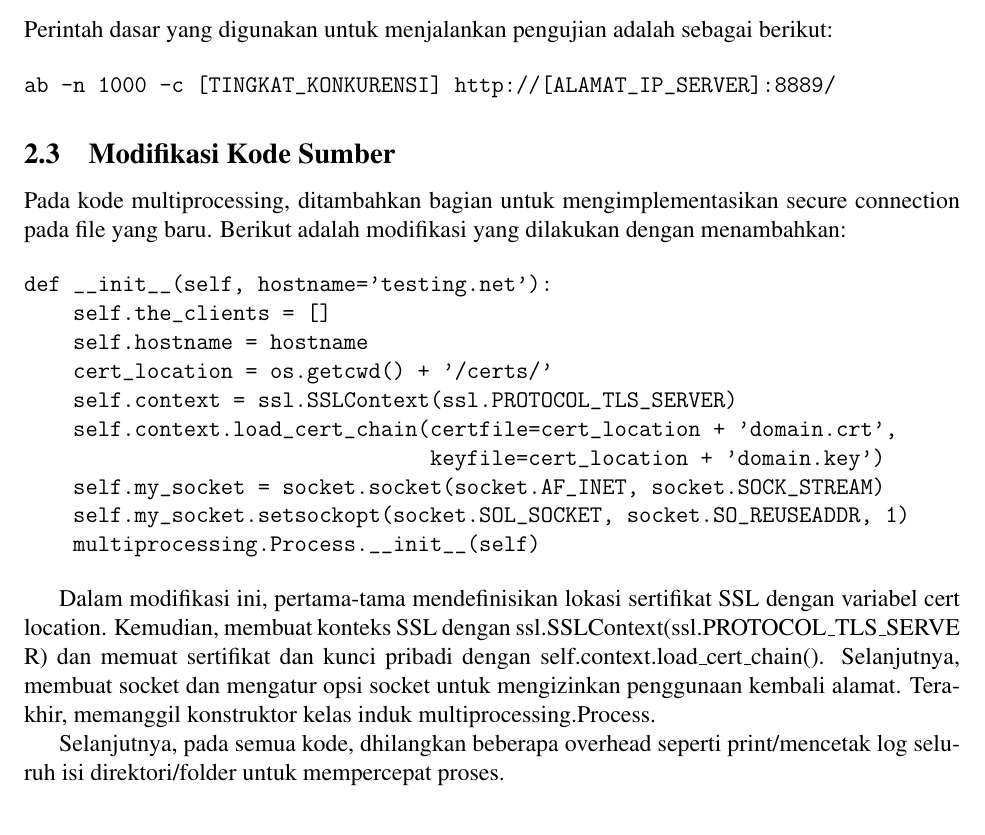
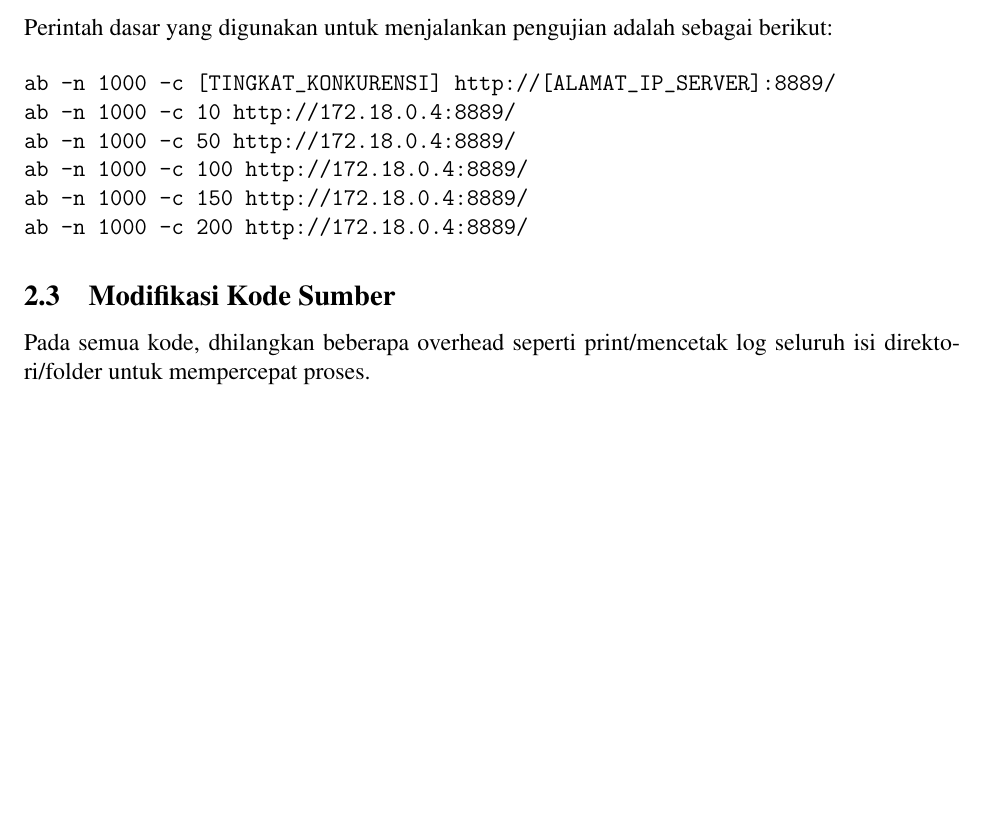
Before and after one commit to daf2a/Laporan_ETS_Progjar, a LaTeX document (Laporan_ETS_Progjar_5025211015.tex): part of page 5 of 8, cut so that both start at the same text. Compiled offline with pdfLaTeX.

Commit message:
Remove unnecessary code and optimize server performance

```diff
--- a/Laporan_ETS_Progjar_5025211015.tex
+++ b/Laporan_ETS_Progjar_5025211015.tex
@@ -122,28 +122,16 @@ Perintah dasar yang digunakan untuk menjalankan pengujian adalah sebagai berikut
 
 \begin{verbatim}
 ab -n 1000 -c [TINGKAT_KONKURENSI] http://[ALAMAT_IP_SERVER]:8889/
+ab -n 1000 -c 10 http://172.18.0.4:8889/
+ab -n 1000 -c 50 http://172.18.0.4:8889/
+ab -n 1000 -c 100 http://172.18.0.4:8889/
+ab -n 1000 -c 150 http://172.18.0.4:8889/
+ab -n 1000 -c 200 http://172.18.0.4:8889/
 \end{verbatim}
 
 \subsection{Modifikasi Kode Sumber}
 
-Pada kode multiprocessing, ditambahkan bagian untuk mengimplementasikan secure connection pada file yang baru. Berikut adalah modifikasi yang dilakukan dengan menambahkan:
-
-\begin{verbatim}
-def __init__(self, hostname='testing.net'):
-    self.the_clients = []
-    self.hostname = hostname
-    cert_location = os.getcwd() + '/certs/'
-    self.context = ssl.SSLContext(ssl.PROTOCOL_TLS_SERVER)
-    self.context.load_cert_chain(certfile=cert_location + 'domain.crt',
-                                 keyfile=cert_location + 'domain.key')
-    self.my_socket = socket.socket(socket.AF_INET, socket.SOCK_STREAM)
-    self.my_socket.setsockopt(socket.SOL_SOCKET, socket.SO_REUSEADDR, 1)
-    multiprocessing.Process.__init__(self)
-\end{verbatim}
-
-Dalam modifikasi ini, pertama-tama mendefinisikan lokasi sertifikat SSL dengan variabel cert location. Kemudian, membuat konteks SSL dengan ssl.SSLContext(ssl.PROTOCOL\_TLS\_SERVE\\R) dan memuat sertifikat dan kunci pribadi dengan self.context.load\_cert\_chain(). Selanjutnya, membuat socket dan mengatur opsi socket untuk mengizinkan penggunaan kembali alamat. Terakhir, memanggil konstruktor kelas induk multiprocessing.Process.
-
-Selanjutnya, pada semua kode, dhilangkan beberapa overhead seperti print/mencetak log seluruh isi direktori/folder untuk mempercepat proses.
+Pada semua kode, dhilangkan beberapa overhead seperti print/mencetak log seluruh isi direktori/folder untuk mempercepat proses.
 
 
 
```
Also changed, not shown: img/res/tnc-10.png (added), 1 other file.
